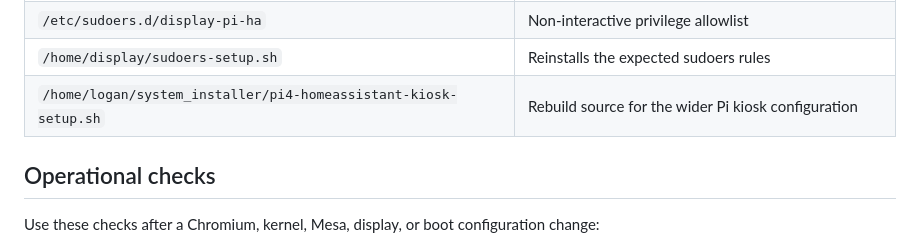
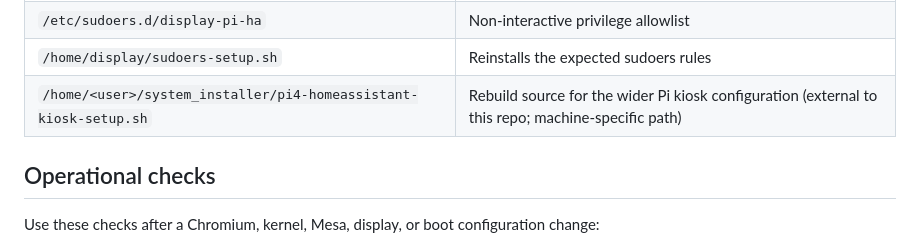
Before and after one commit to EthyMoney/pi-ha-touchscreen-manager, a Markdown page: SYSTEM_ARCHITECTURE.md, the part around the change. GitHub-like rendering.

Commit message:
Potential fix for pull request finding
Co-authored-by: Copilot Autofix powered by AI <175728472+Copilot@users.noreply.github.com>

```diff
--- a/SYSTEM_ARCHITECTURE.md
+++ b/SYSTEM_ARCHITECTURE.md
@@ -264,7 +264,7 @@ Cron owns execution of scheduled changes, so schedules persist independently of
 | `kiosk-extension/` | Chromium navigation-error and stale-dashboard recovery |
 | `/etc/sudoers.d/display-pi-ha` | Non-interactive privilege allowlist |
 | `/home/display/sudoers-setup.sh` | Reinstalls the expected sudoers rules |
-| `/home/logan/system_installer/pi4-homeassistant-kiosk-setup.sh` | Rebuild source for the wider Pi kiosk configuration |
+| `/home/<user>/system_installer/pi4-homeassistant-kiosk-setup.sh` | Rebuild source for the wider Pi kiosk configuration (external to this repo; machine-specific path) |
 
 ## Operational checks
 
```
